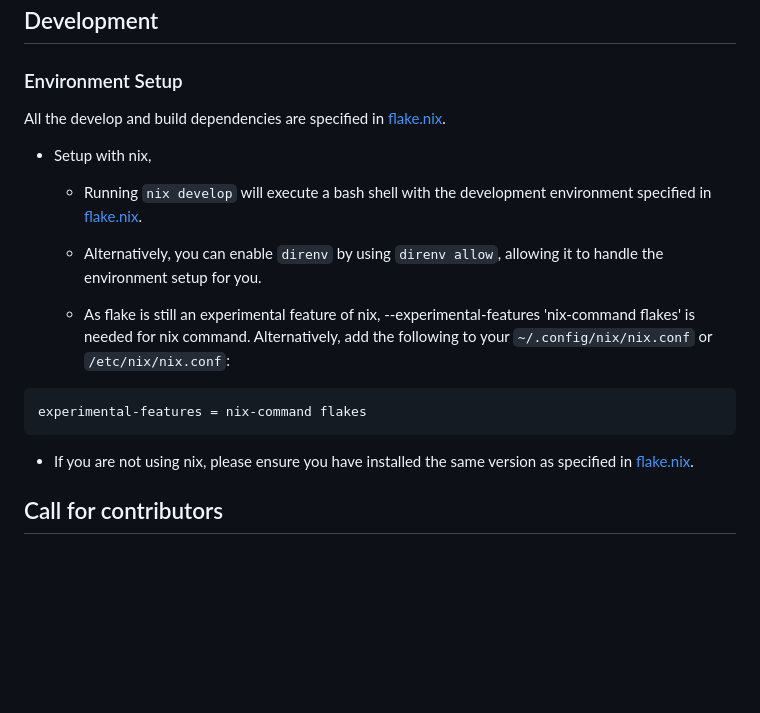
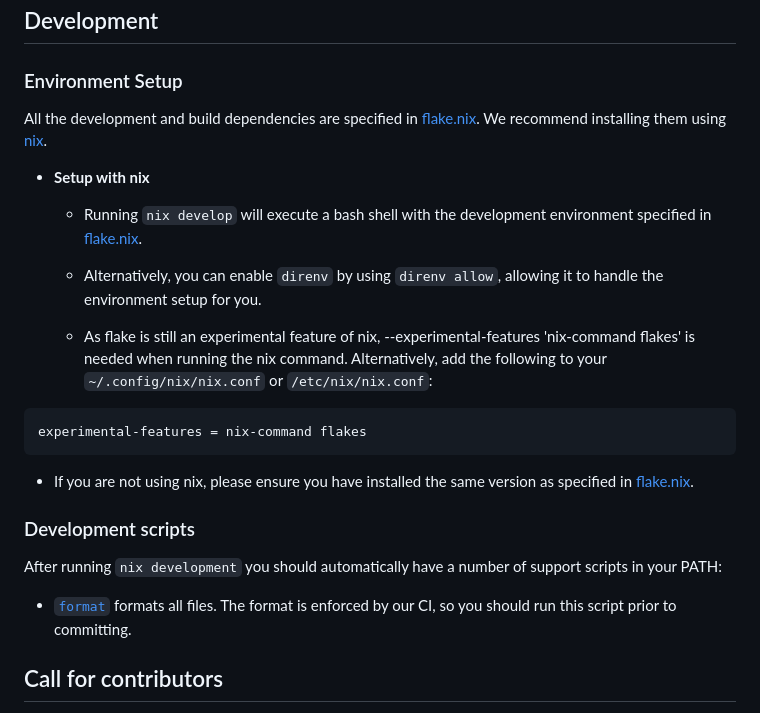
Before and after one commit to pq-code-package/mlkem-c-aarch64, a Markdown page: README.md, the part around the change. Drawn GitHub-style; blank space fills up the shorter version.

Commit message:
add dev setup documentation
Signed-off-by: Matthias J. Kannwischer <matthias@kannwischer.eu>

````diff
--- a/README.md
+++ b/README.md
@@ -46,19 +46,23 @@ The current code is compatible with the [`standard` branch of the official MLKEM
 
 ### Environment Setup
 
-All the develop and build dependencies are specified in [flake.nix](flake.nix).
+All the development and build dependencies are specified in [flake.nix](flake.nix). We recommend installing them using [nix](https://nixos.org/download/).
 
-- Setup with nix,
+- **Setup with nix**
     - Running `nix develop` will execute a bash shell with the development environment specified in [flake.nix](flake.nix).
     - Alternatively, you can enable `direnv` by using `direnv allow`, allowing it to handle the environment setup for you.
 
-    - As flake is still an experimental feature of nix, --experimental-features 'nix-command flakes' is needed for nix command. Alternatively, add the following to your `~/.config/nix/nix.conf` or `/etc/nix/nix.conf`:
+    - As flake is still an experimental feature of nix, --experimental-features 'nix-command flakes' is needed when running the nix command. Alternatively, add the following to your `~/.config/nix/nix.conf` or `/etc/nix/nix.conf`:
 ```
 experimental-features = nix-command flakes
 ```
 
 - If you are not using nix, please ensure you have installed the same version as specified in [flake.nix](flake.nix).
 
+### Development scripts
+After running `nix development` you should automatically have a number of support scripts in your PATH:
+
+- [`format`](scripts/format) formats all files. The format is enforced by our CI, so you should run this script prior to committing.
 
 ## Call for contributors
 
````
